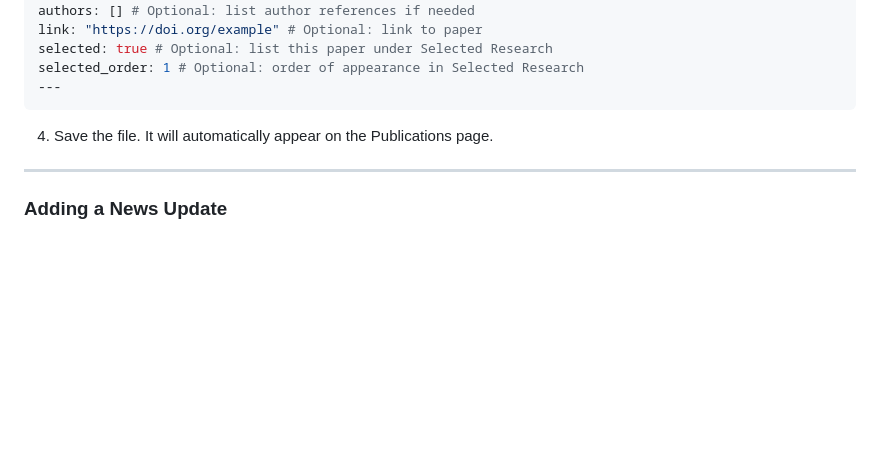
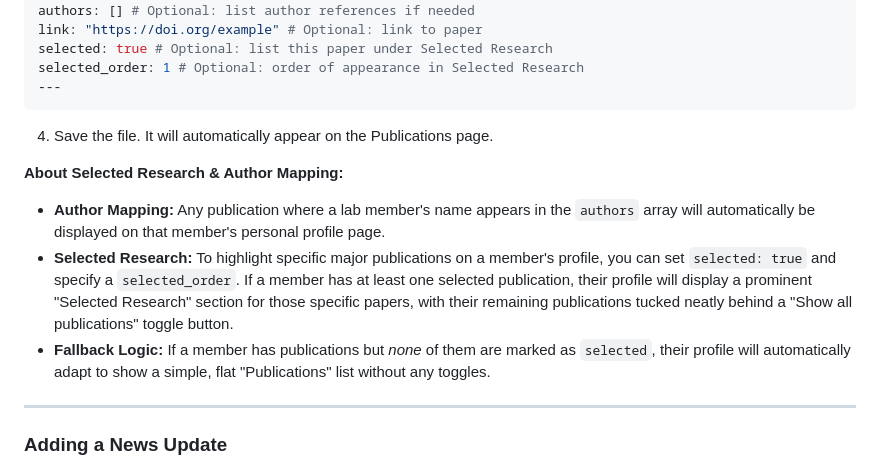
Before and after one commit to angelperedo97/FL-Research-Lab, a Markdown page: README.md, the part around the change. Rendered like a GitHub page; blank space fills up the shorter version.

Commit message:
docs: Add detailed explanation of the Selected Research feature and fallback logic

```diff
--- a/README.md
+++ b/README.md
@@ -121,6 +121,11 @@ selected_order: 1 # Optional: order of appearance in Selected Research
 
 4. Save the file. It will automatically appear on the Publications page.
 
+**About Selected Research & Author Mapping:**
+* **Author Mapping:** Any publication where a lab member's name appears in the `authors` array will automatically be displayed on that member's personal profile page.
+* **Selected Research:** To highlight specific major publications on a member's profile, you can set `selected: true` and specify a `selected_order`. If a member has at least one selected publication, their profile will display a prominent "Selected Research" section for those specific papers, with their remaining publications tucked neatly behind a "Show all publications" toggle button.
+* **Fallback Logic:** If a member has publications but *none* of them are marked as `selected`, their profile will automatically adapt to show a simple, flat "Publications" list without any toggles.
+
 ---
 
 ### Adding a News Update
```
